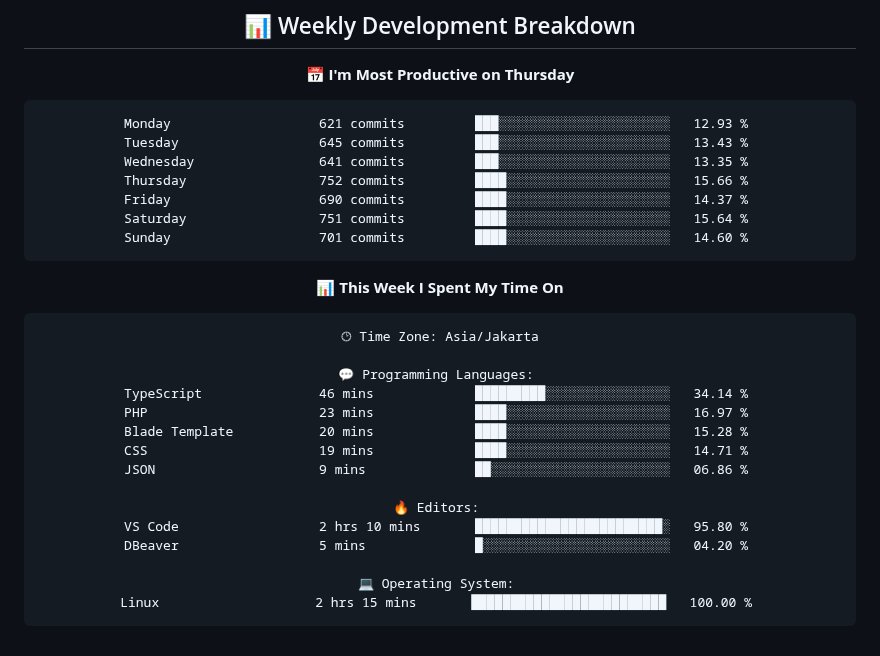
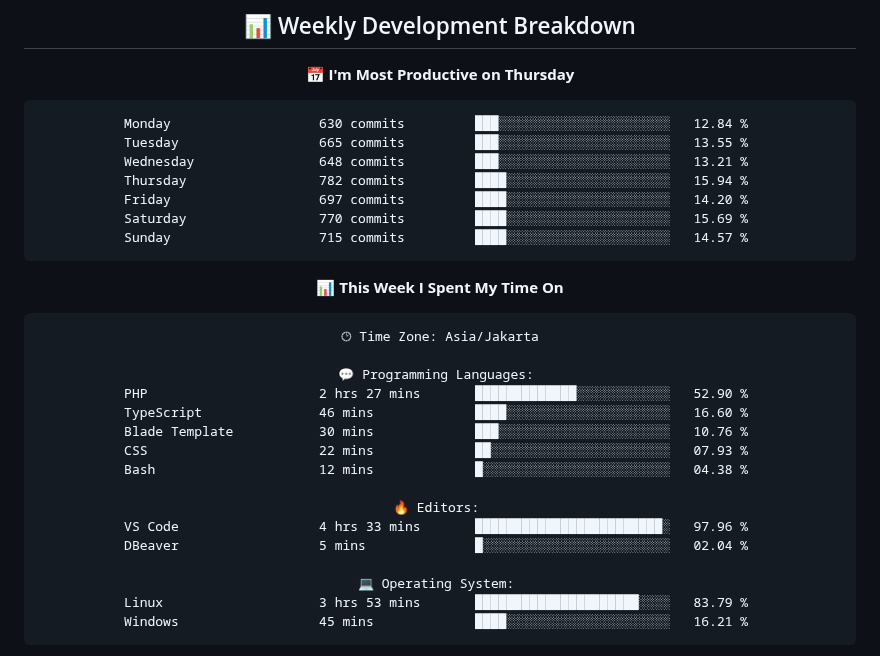
Before and after one commit to handikatriarlan/handikatriarlan, a Markdown page: README.md, the part around one of its changes. GitHub-like rendering.

Commit message:
🪄 Auto Updates Readme file WakaTime Status

````diff
--- a/README.md
+++ b/README.md
@@ -80,13 +80,13 @@ const arlan = {
 📅 **I'm Most Productive on Thursday**
 
 ```text
-Monday                   621 commits         ███░░░░░░░░░░░░░░░░░░░░░░   12.93 %
-Tuesday                  645 commits         ███░░░░░░░░░░░░░░░░░░░░░░   13.43 %
-Wednesday                641 commits         ███░░░░░░░░░░░░░░░░░░░░░░   13.35 %
-Thursday                 752 commits         ████░░░░░░░░░░░░░░░░░░░░░   15.66 %
-Friday                   690 commits         ████░░░░░░░░░░░░░░░░░░░░░   14.37 %
-Saturday                 751 commits         ████░░░░░░░░░░░░░░░░░░░░░   15.64 %
-Sunday                   701 commits         ████░░░░░░░░░░░░░░░░░░░░░   14.60 %
+Monday                   630 commits         ███░░░░░░░░░░░░░░░░░░░░░░   12.84 %
+Tuesday                  665 commits         ███░░░░░░░░░░░░░░░░░░░░░░   13.55 %
+Wednesday                648 commits         ███░░░░░░░░░░░░░░░░░░░░░░   13.21 %
+Thursday                 782 commits         ████░░░░░░░░░░░░░░░░░░░░░   15.94 %
+Friday                   697 commits         ████░░░░░░░░░░░░░░░░░░░░░   14.20 %
+Saturday                 770 commits         ████░░░░░░░░░░░░░░░░░░░░░   15.69 %
+Sunday                   715 commits         ████░░░░░░░░░░░░░░░░░░░░░   14.57 %
 ```
 
 
@@ -96,18 +96,19 @@ Sunday                   701 commits         ████░░░░░░░
 🕑︎ Time Zone: Asia/Jakarta
 
 💬 Programming Languages:
-TypeScript               46 mins             █████████░░░░░░░░░░░░░░░░   34.14 %
-PHP                      23 mins             ████░░░░░░░░░░░░░░░░░░░░░   16.97 %
-Blade Template           20 mins             ████░░░░░░░░░░░░░░░░░░░░░   15.28 %
-CSS                      19 mins             ████░░░░░░░░░░░░░░░░░░░░░   14.71 %
-JSON                     9 mins              ██░░░░░░░░░░░░░░░░░░░░░░░   06.86 %
+PHP                      2 hrs 27 mins       █████████████░░░░░░░░░░░░   52.90 %
+TypeScript               46 mins             ████░░░░░░░░░░░░░░░░░░░░░   16.60 %
+Blade Template           30 mins             ███░░░░░░░░░░░░░░░░░░░░░░   10.76 %
+CSS                      22 mins             ██░░░░░░░░░░░░░░░░░░░░░░░   07.93 %
+Bash                     12 mins             █░░░░░░░░░░░░░░░░░░░░░░░░   04.38 %
 
 🔥 Editors:
-VS Code                  2 hrs 10 mins       ████████████████████████░   95.80 %
-DBeaver                  5 mins              █░░░░░░░░░░░░░░░░░░░░░░░░   04.20 %
+VS Code                  4 hrs 33 mins       ████████████████████████░   97.96 %
+DBeaver                  5 mins              █░░░░░░░░░░░░░░░░░░░░░░░░   02.04 %
 
 💻 Operating System:
-Linux                    2 hrs 15 mins       █████████████████████████   100.00 %
+Linux                    3 hrs 53 mins       █████████████████████░░░░   83.79 %
+Windows                  45 mins             ████░░░░░░░░░░░░░░░░░░░░░   16.21 %
 ```
 
 
````
Also changed, not shown: other parts of README.md (+1 -1 lines).
